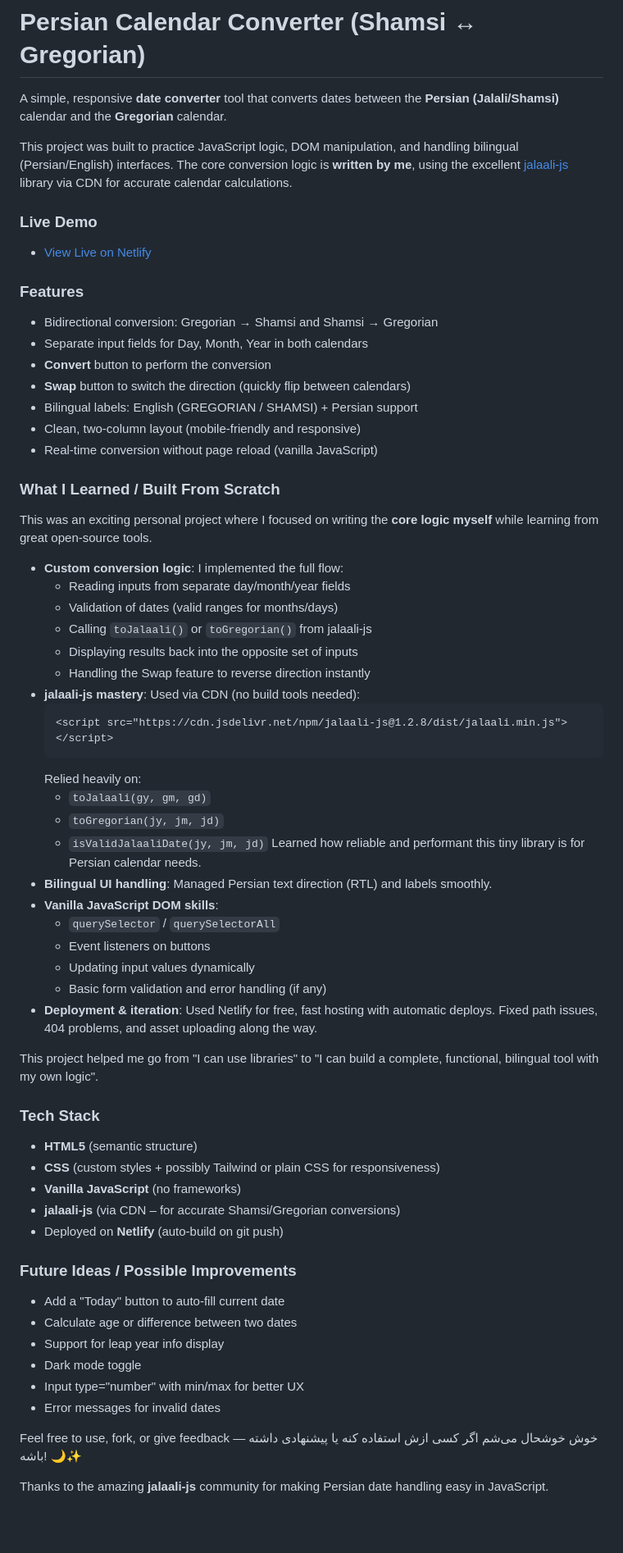
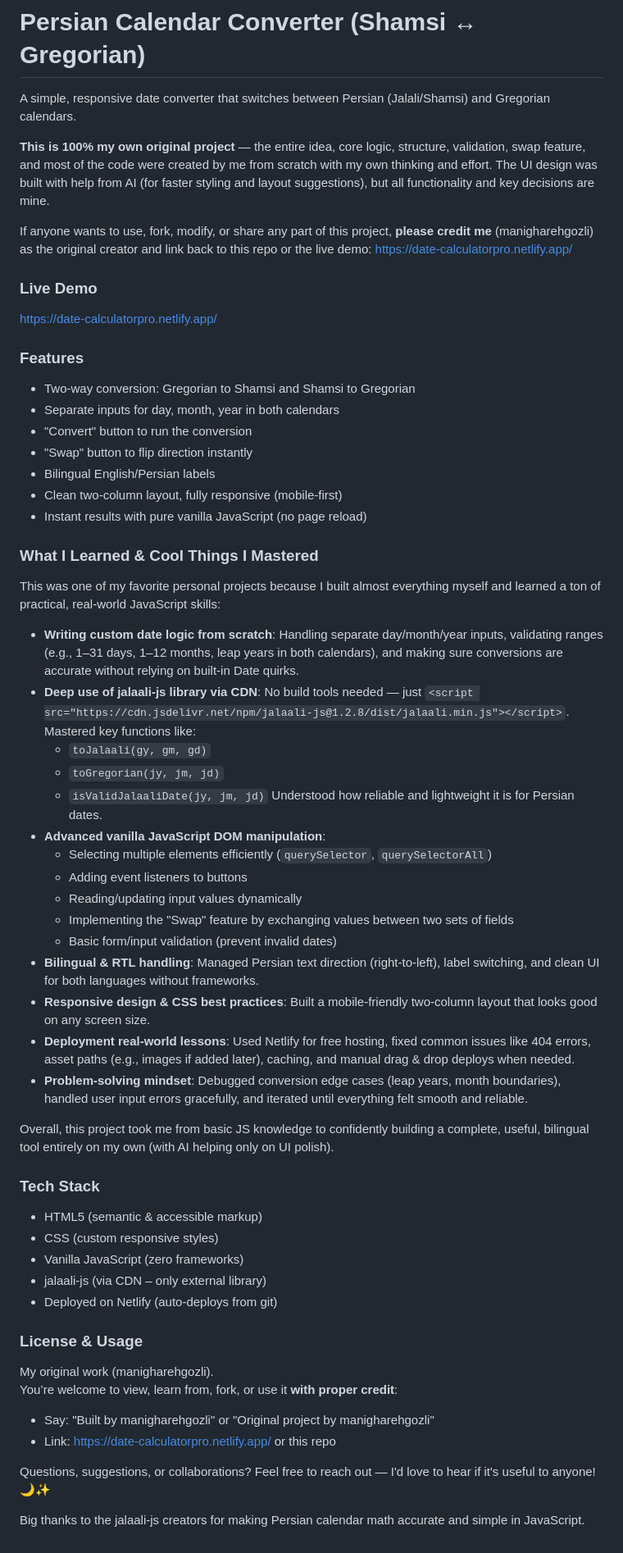
Before and after one commit to manigharehgozli/date-calculator, a Markdown page: README.md, the part around the change. Shown at 82% size. Rendered like a GitHub page; blank space fills up the shorter version.

````diff
--- a/README.md
+++ b/README.md
@@ -1,64 +1,59 @@
 # Persian Calendar Converter (Shamsi ↔ Gregorian)
 
-A simple, responsive **date converter** tool that converts dates between the **Persian (Jalali/Shamsi)** calendar and the **Gregorian** calendar.
+A simple, responsive date converter that switches between Persian (Jalali/Shamsi) and Gregorian calendars.
 
-This project was built to practice JavaScript logic, DOM manipulation, and handling bilingual (Persian/English) interfaces. The core conversion logic is **written by me**, using the excellent [jalaali-js](https://github.com/jalaali/jalaali-js) library via CDN for accurate calendar calculations.
+**This is 100% my own original project** — the entire idea, core logic, structure, validation, swap feature, and most of the code were created by me from scratch with my own thinking and effort. The UI design was built with help from AI (for faster styling and layout suggestions), but all functionality and key decisions are mine.
+
+If anyone wants to use, fork, modify, or share any part of this project, **please credit me** (manigharehgozli) as the original creator and link back to this repo or the live demo: https://date-calculatorpro.netlify.app/
 
 ### Live Demo
-- [View Live on Netlify](https://date-calculatorpro.netlify.app/)
+https://date-calculatorpro.netlify.app/
 
 ### Features
-- Bidirectional conversion: Gregorian → Shamsi and Shamsi → Gregorian
-- Separate input fields for Day, Month, Year in both calendars
-- **Convert** button to perform the conversion
-- **Swap** button to switch the direction (quickly flip between calendars)
-- Bilingual labels: English (GREGORIAN / SHAMSI) + Persian support
-- Clean, two-column layout (mobile-friendly and responsive)
-- Real-time conversion without page reload (vanilla JavaScript)
+- Two-way conversion: Gregorian to Shamsi and Shamsi to Gregorian
+- Separate inputs for day, month, year in both calendars
+- "Convert" button to run the conversion
+- "Swap" button to flip direction instantly
+- Bilingual English/Persian labels
+- Clean two-column layout, fully responsive (mobile-first)
+- Instant results with pure vanilla JavaScript (no page reload)
 
-### What I Learned / Built From Scratch
-This was an exciting personal project where I focused on writing the **core logic myself** while learning from great open-source tools.
+### What I Learned & Cool Things I Mastered
+This was one of my favorite personal projects because I built almost everything myself and learned a ton of practical, real-world JavaScript skills:
 
-- **Custom conversion logic**: I implemented the full flow:
-  - Reading inputs from separate day/month/year fields
-  - Validation of dates (valid ranges for months/days)
-  - Calling `toJalaali()` or `toGregorian()` from jalaali-js
-  - Displaying results back into the opposite set of inputs
-  - Handling the Swap feature to reverse direction instantly
-- **jalaali-js mastery**: Used via CDN (no build tools needed):
-  ```html
-  <script src="https://cdn.jsdelivr.net/npm/jalaali-js@1.2.8/dist/jalaali.min.js"></script>
-  ```
-  Relied heavily on:
+- **Writing custom date logic from scratch**: Handling separate day/month/year inputs, validating ranges (e.g., 1–31 days, 1–12 months, leap years in both calendars), and making sure conversions are accurate without relying on built-in Date quirks.
+- **Deep use of jalaali-js library via CDN**: No build tools needed — just `<script src="https://cdn.jsdelivr.net/npm/jalaali-js@1.2.8/dist/jalaali.min.js"></script>`. Mastered key functions like:
   - `toJalaali(gy, gm, gd)`
   - `toGregorian(jy, jm, jd)`
   - `isValidJalaaliDate(jy, jm, jd)`
-  Learned how reliable and performant this tiny library is for Persian calendar needs.
-- **Bilingual UI handling**: Managed Persian text direction (RTL) and labels smoothly.
-- **Vanilla JavaScript DOM skills**:
-  - `querySelector` / `querySelectorAll`
-  - Event listeners on buttons
-  - Updating input values dynamically
-  - Basic form validation and error handling (if any)
-- **Deployment & iteration**: Used Netlify for free, fast hosting with automatic deploys. Fixed path issues, 404 problems, and asset uploading along the way.
+  Understood how reliable and lightweight it is for Persian dates.
+- **Advanced vanilla JavaScript DOM manipulation**:
+  - Selecting multiple elements efficiently (`querySelector`, `querySelectorAll`)
+  - Adding event listeners to buttons
+  - Reading/updating input values dynamically
+  - Implementing the "Swap" feature by exchanging values between two sets of fields
+  - Basic form/input validation (prevent invalid dates)
+- **Bilingual & RTL handling**: Managed Persian text direction (right-to-left), label switching, and clean UI for both languages without frameworks.
+- **Responsive design & CSS best practices**: Built a mobile-friendly two-column layout that looks good on any screen size.
+- **Deployment real-world lessons**: Used Netlify for free hosting, fixed common issues like 404 errors, asset paths (e.g., images if added later), caching, and manual drag & drop deploys when needed.
+- **Problem-solving mindset**: Debugged conversion edge cases (leap years, month boundaries), handled user input errors gracefully, and iterated until everything felt smooth and reliable.
 
-This project helped me go from "I can use libraries" to "I can build a complete, functional, bilingual tool with my own logic".
+Overall, this project took me from basic JS knowledge to confidently building a complete, useful, bilingual tool entirely on my own (with AI helping only on UI polish).
 
 ### Tech Stack
-- **HTML5** (semantic structure)
-- **CSS** (custom styles + possibly Tailwind or plain CSS for responsiveness)
-- **Vanilla JavaScript** (no frameworks)
-- **jalaali-js** (via CDN – for accurate Shamsi/Gregorian conversions)
-- Deployed on **Netlify** (auto-build on git push)
+- HTML5 (semantic & accessible markup)
+- CSS (custom responsive styles)
+- Vanilla JavaScript (zero frameworks)
+- jalaali-js (via CDN – only external library)
+- Deployed on Netlify (auto-deploys from git)
 
-### Future Ideas / Possible Improvements
-- Add a "Today" button to auto-fill current date
-- Calculate age or difference between two dates
-- Support for leap year info display
-- Dark mode toggle
-- Input type="number" with min/max for better UX
-- Error messages for invalid dates
+### License & Usage
+My original work (manigharehgozli).
+You’re welcome to view, learn from, fork, or use it **with proper credit**:
 
-Feel free to use, fork, or give feedback — خوش خوشحال می‌شم اگر کسی ازش استفاده کنه یا پیشنهادی داشته باشه! 🌙✨
+- Say: "Built by manigharehgozli" or "Original project by manigharehgozli"
+- Link: https://date-calculatorpro.netlify.app/ or this repo
 
-Thanks to the amazing **jalaali-js** community for making Persian date handling easy in JavaScript.
+Questions, suggestions, or collaborations? Feel free to reach out — I'd love to hear if it's useful to anyone! 🌙✨
+
+Big thanks to the jalaali-js creators for making Persian calendar math accurate and simple in JavaScript.
````
